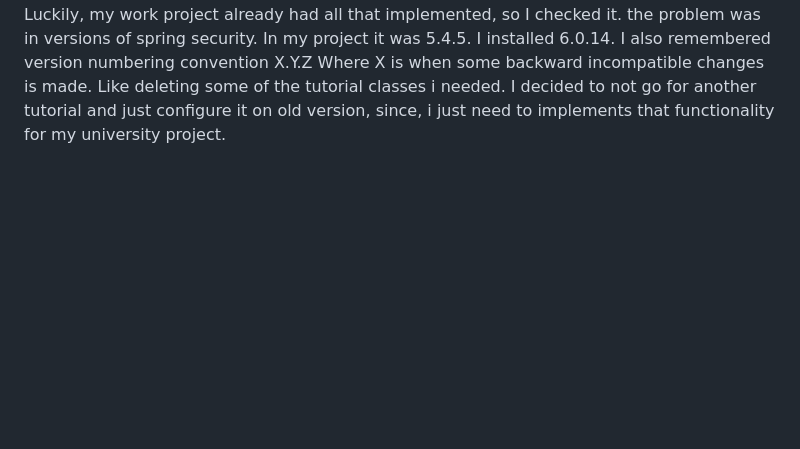
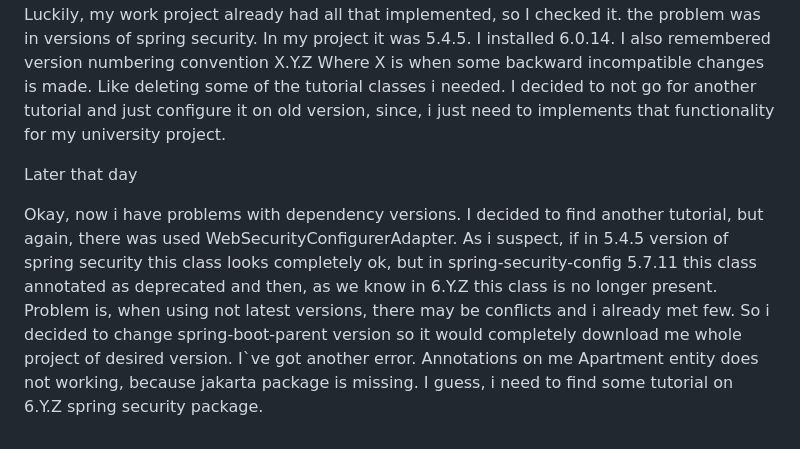
Before and after one commit to Ihor-Zaiets/booking_university_project, a Markdown page: README.md, the part around the change. Rendered like a GitHub page; blank space fills up the shorter version.

```diff
--- a/README.md
+++ b/README.md
@@ -79,3 +79,13 @@ of spring security. In my project it was 5.4.5. I installed 6.0.14. I also remem
 Where X is when some backward incompatible changes is made. Like deleting some of the tutorial classes i needed. I decided
 to not go for another tutorial and just configure it on old version, since, i just need to implements that functionality
 for my university project.
+
+Later that day
+
+Okay, now i have problems with dependency versions. I decided to find another tutorial, but again, there was
+used WebSecurityConfigurerAdapter. As i suspect, if in 5.4.5 version of spring security this class looks completely ok,
+but in spring-security-config 5.7.11 this class annotated as deprecated and then, as we know in 6.Y.Z this class is no
+longer present. Problem is, when using not latest versions, there may be conflicts and i already met few. So i decided
+to change spring-boot-parent version so it would completely download me whole project of desired version. I`ve got another
+error. Annotations on me Apartment entity does not working, because jakarta package is missing. I guess, i need to find
+some tutorial on 6.Y.Z spring security package.
```
